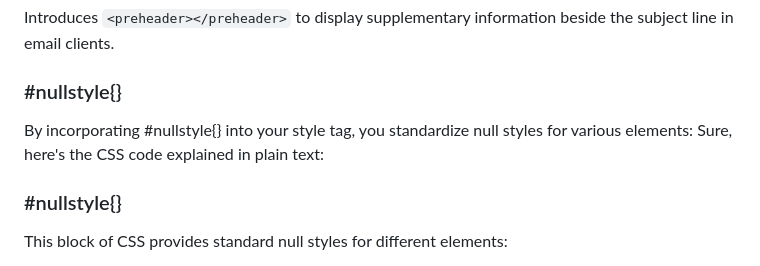
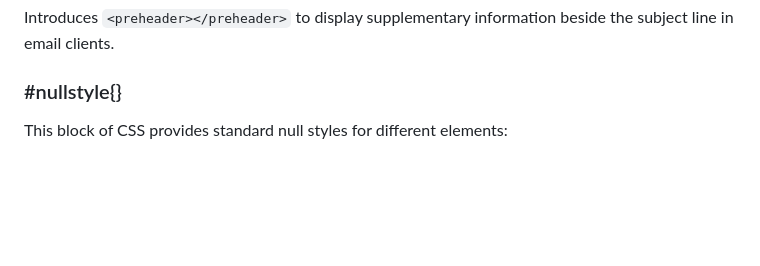
Before and after one commit to RostyslavGitHub/pheidippides, a Markdown page: README.md, the part around the change. GitHub-like rendering; blank space fills up the shorter version.

```diff
--- a/README.md
+++ b/README.md
@@ -63,10 +63,6 @@ This script is designed to optimize HTML tags for compatibility and styling cons
 Introduces `<preheader></preheader>` to display supplementary information beside the subject line in email clients.
 
 ### #nullstyle{}
-By incorporating #nullstyle{} into your style tag, you standardize null styles for various elements:
-Sure, here's the CSS code explained in plain text:
-
-### #nullstyle{}
 
 This block of CSS provides standard null styles for different elements:
 
```
